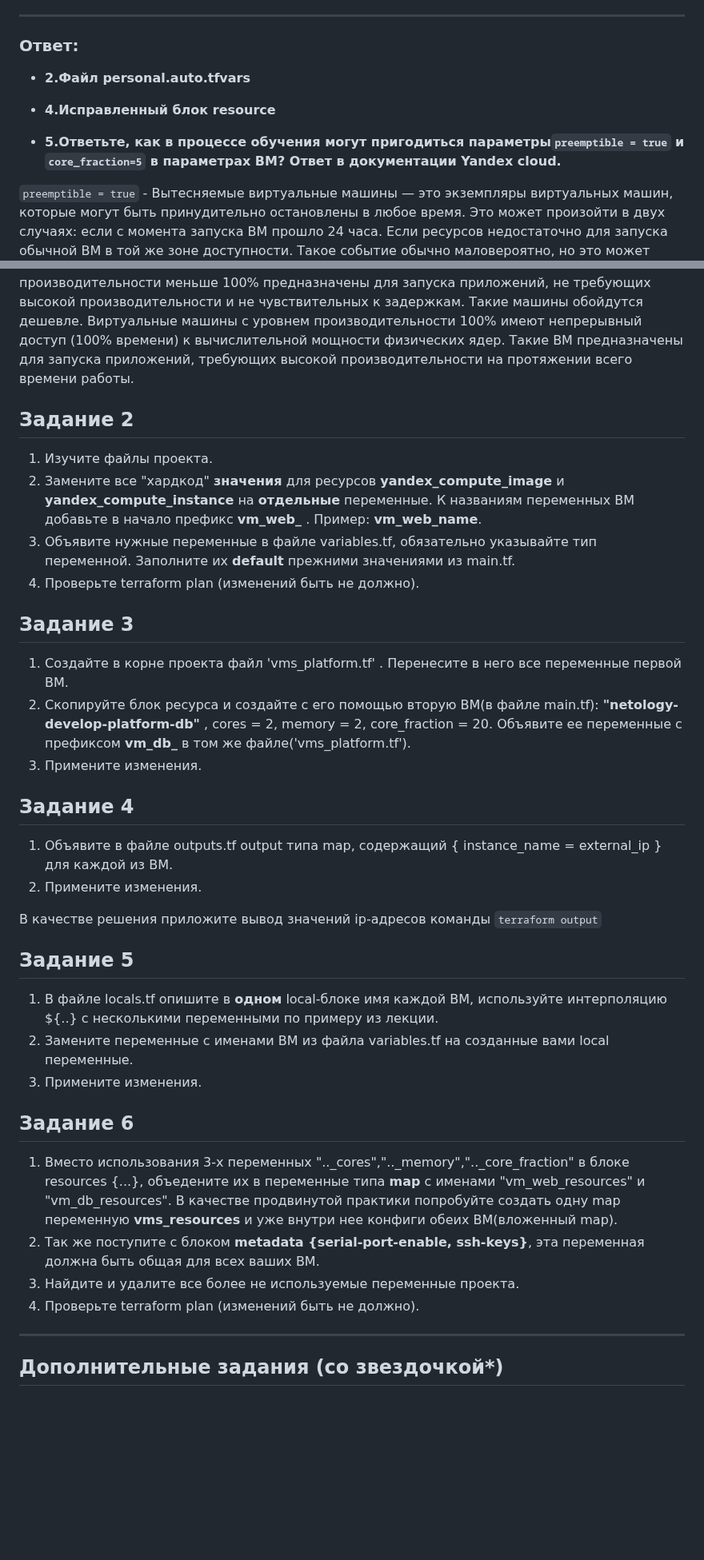
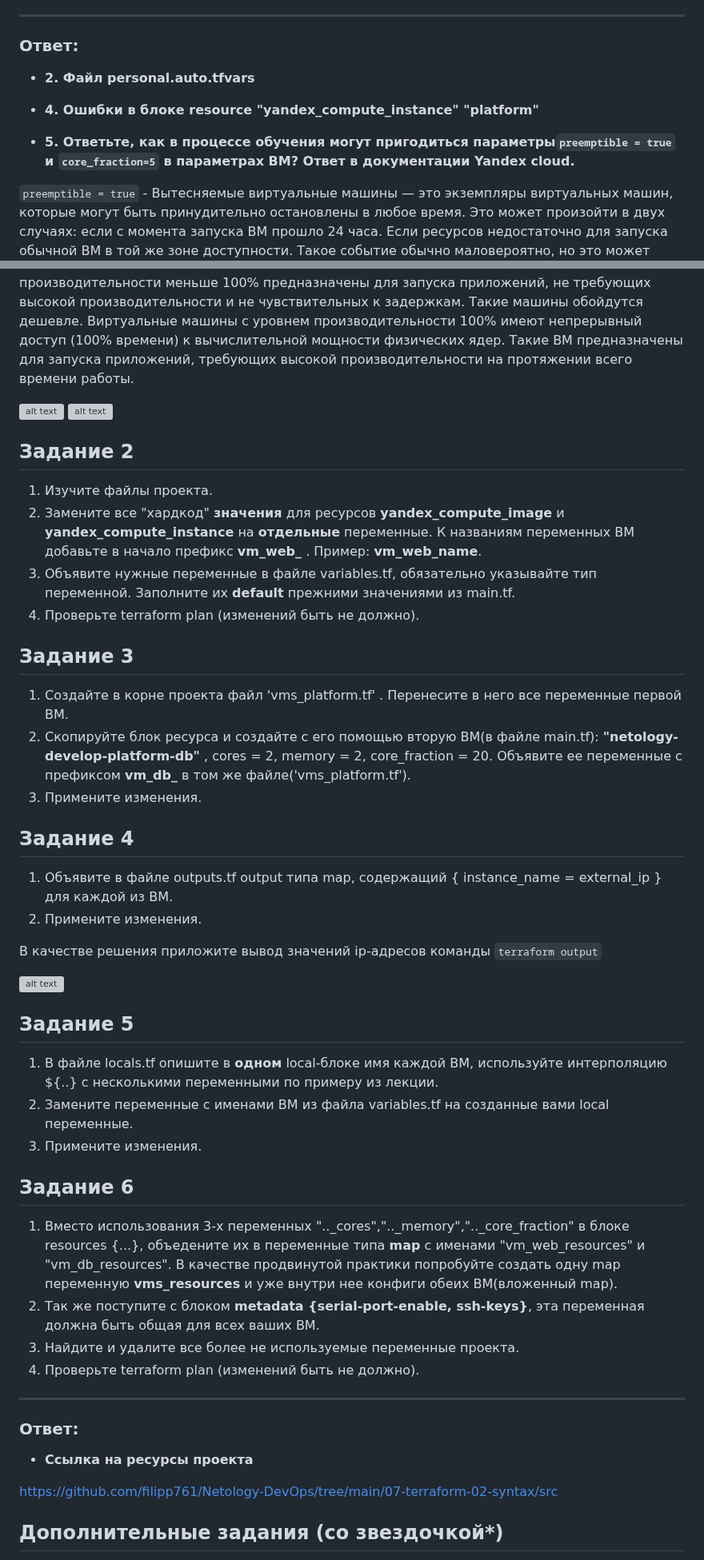
Before and after one commit to filipp761/Netology-DevOps, a Markdown page: 07-terraform-02-syntax.md, 2 parts joined by grey strips. Shown at 80% size. Rendered like a GitHub page; blank space fills up the shorter version; grey boxes are pictures that could not be loaded.

````diff
--- a/07-terraform-02-syntax.md
+++ b/07-terraform-02-syntax.md
@@ -35,17 +35,19 @@ https://console.cloud.yandex.ru/folders/<ваш cloud_id>/vpc/security-groups.
 - ответы на вопросы.
 ____
 ### Ответ:
-* **2.Файл personal.auto.tfvars**
+* **2. Файл personal.auto.tfvars**
 
-* **4.Исправленный блок resource**
-* **5.Ответьте, как в процессе обучения могут пригодиться параметры```preemptible = true``` и ```core_fraction=5``` в параметрах ВМ? Ответ в документации Yandex cloud.**
+* **4. Ошибки в блоке resource "yandex_compute_instance" "platform"**
+
+* **5. Ответьте, как в процессе обучения могут пригодиться параметры```preemptible = true``` и ```core_fraction=5``` в параметрах ВМ? Ответ в документации Yandex cloud.**
 
 ```preemptible = true``` - Вытесняемые виртуальные машины — это экземпляры виртуальных машин, которые могут быть принудительно остановлены в любое время. Это может произойти в двух случаях: если с момента запуска ВМ прошло 24 часа.
 Если ресурсов недостаточно для запуска обычной ВМ в той же зоне доступности. Такое событие обычно маловероятно, но это может меняться изо дня в день. Вытесняемые виртуальные машины доступны по более низкой цене, чем обычные. Однако они не обеспечивают отказоустойчивости.
 
 ```core_fraction=5``` - При создании каждой виртуальной машины необходимо выбирать уровень производительности vCPU. Этот уровень определяет долю вычислительного времени физических ядер, которую гарантирует vCPU. Виртуальные машины с уровнем производительности меньше 100% имеют доступ к вычислительной мощности физических ядер как минимум на протяжении указанного процента от единицы времени. ВМ с уровнем производительности меньше 100% предназначены для запуска приложений, не требующих высокой производительности и не чувствительных к задержкам. Такие машины обойдутся дешевле. Виртуальные машины с уровнем производительности 100% имеют непрерывный доступ (100% времени) к вычислительной мощности физических ядер. Такие ВМ предназначены для запуска приложений, требующих высокой производительности на протяжении всего времени работы.
 
-
+![alt text](https://github.com/filipp761/Netology-sdb-homewoks/blob/main/07-terraform-02-syntax/ssh_ubuntu.png)
+![alt text](https://github.com/filipp761/Netology-sdb-homewoks/blob/main/07-terraform-02-syntax/YC_ubuntu.png)
 ## Задание 2
 
 1. Изучите файлы проекта.
@@ -53,13 +55,11 @@ ____
 2. Объявите нужные переменные в файле variables.tf, обязательно указывайте тип переменной. Заполните их **default** прежними значениями из main.tf.
 3. Проверьте terraform plan (изменений быть не должно).
 
-
 ## Задание 3
 
 1. Создайте в корне проекта файл 'vms_platform.tf' . Перенесите в него все переменные первой ВМ.
 2. Скопируйте блок ресурса и создайте с его помощью вторую ВМ(в файле main.tf): **"netology-develop-platform-db"** ,  cores  = 2, memory = 2, core_fraction = 20. Объявите ее переменные с префиксом **vm_db_** в том же файле('vms_platform.tf').
 3. Примените изменения.
-
 
 ## Задание 4
 
@@ -68,13 +68,13 @@ ____
 
 В качестве решения приложите вывод значений ip-адресов команды ```terraform output```
 
+![alt text](https://github.com/filipp761/Netology-sdb-homewoks/blob/main/07-terraform-02-syntax/ip_address.png)
 
 ## Задание 5
 
 1. В файле locals.tf опишите в **одном** local-блоке имя каждой ВМ, используйте интерполяцию ${..} с несколькими переменными по примеру из лекции.
 2. Замените переменные с именами ВМ из файла variables.tf на созданные вами local переменные.
 3. Примените изменения.
-
 
 ## Задание 6
 
@@ -84,6 +84,10 @@ ____
 4. Проверьте terraform plan (изменений быть не должно).
 
 ------
+### Ответ:
+* **Ссылка на ресурсы проекта**
+
+https://github.com/filipp761/Netology-DevOps/tree/main/07-terraform-02-syntax/src
 
 ## Дополнительные задания (со звездочкой*)
 
````
